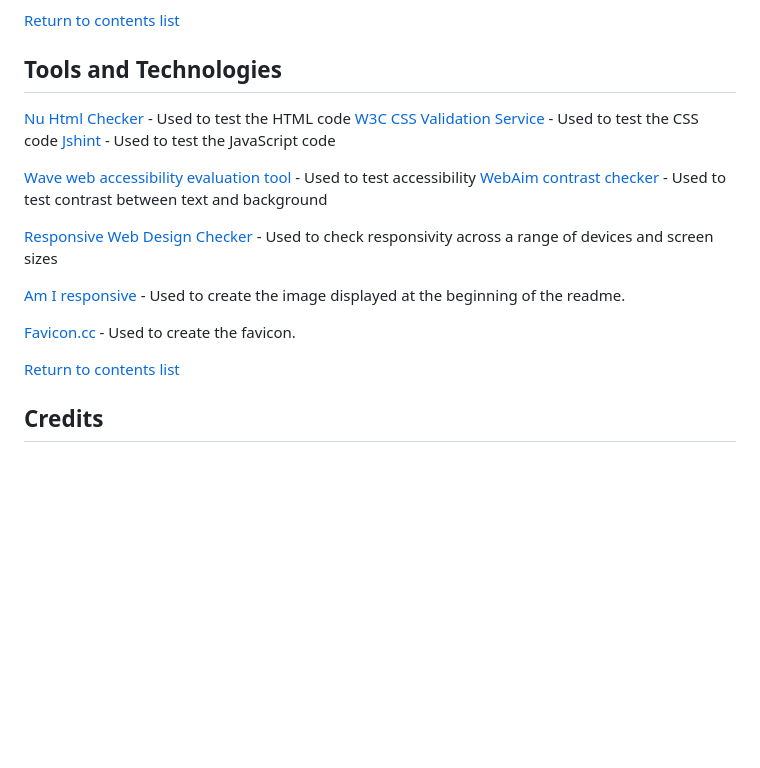
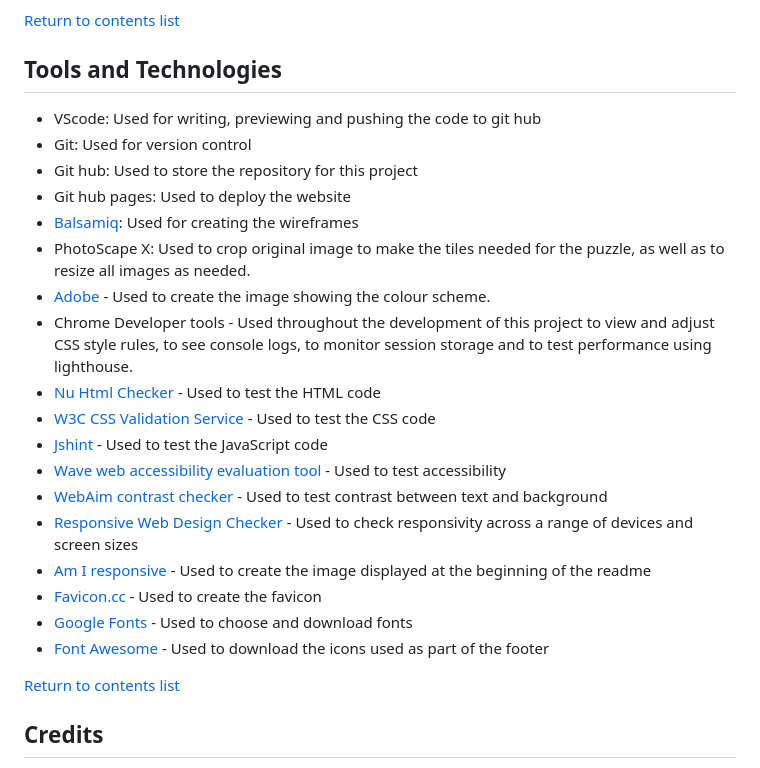
Before and after one commit to GeorginaCarlisle/wild-sliding-puzzles-p2, a Markdown page: README.md, the part around the change. Drawn GitHub-style; blank space fills up the shorter version.

Commit message:
Add tools and technologies used to README.md

```diff
--- a/README.md
+++ b/README.md
@@ -299,18 +299,25 @@ if (completedPuzzleNumbers.length === 2)
 [Return to contents list](#contents)
 
 ## Tools and Technologies
-[Nu Html Checker](https://validator.w3.org/nu/) - Used to test the HTML code
-[W3C CSS Validation Service](https://jigsaw.w3.org/css-validator/) - Used to test the CSS code
-[Jshint](https://jshint.com/) - Used to test the JavaScript code
 
-[Wave web accessibility evaluation tool](https://wave.webaim.org/) - Used to test accessibility
-[WebAim contrast checker](https://webaim.org/resources/contrastchecker/) - Used to test contrast between text and background
-
-[Responsive Web Design Checker](https://responsivedesignchecker.com) - Used to check responsivity across a range of devices and screen sizes
-
-[Am I responsive](https://ui.dev/amiresponsive) - Used to create the image displayed at the beginning of the readme.
-
-[Favicon.cc](https://www.favicon.cc/) - Used to create the favicon.
+- VScode: Used for writing, previewing and pushing the code to git hub
+- Git: Used for version control
+- Git hub: Used to store the repository for this project
+- Git hub pages: Used to deploy the website
+- [Balsamiq](https://balsamiq.com/): Used for creating the wireframes
+- PhotoScape X: Used to crop original image to make the tiles needed for the puzzle, as well as to resize all images as needed.
+- [Adobe](https://color.adobe.com/create/color-wheel) - Used to create the image showing the colour scheme.
+- Chrome Developer tools - Used throughout the development of this project to view and adjust CSS style rules, to see console logs, to monitor session storage and to test performance using lighthouse.
+- [Nu Html Checker](https://validator.w3.org/nu/) - Used to test the HTML code
+- [W3C CSS Validation Service](https://jigsaw.w3.org/css-validator/) - Used to test the CSS code
+- [Jshint](https://jshint.com/) - Used to test the JavaScript code
+- [Wave web accessibility evaluation tool](https://wave.webaim.org/) - Used to test accessibility
+- [WebAim contrast checker](https://webaim.org/resources/contrastchecker/) - Used to test contrast between text and background
+- [Responsive Web Design Checker](https://responsivedesignchecker.com) - Used to check responsivity across a range of devices and screen sizes
+- [Am I responsive](https://ui.dev/amiresponsive) - Used to create the image displayed at the beginning of the readme
+- [Favicon.cc](https://www.favicon.cc/) - Used to create the favicon
+- [Google Fonts](https://fonts.google.com/) - Used to choose and download fonts
+- [Font Awesome](https://fontawesome.com/) - Used to download the icons used as part of the footer
 
 [Return to contents list](#contents)
 
```
